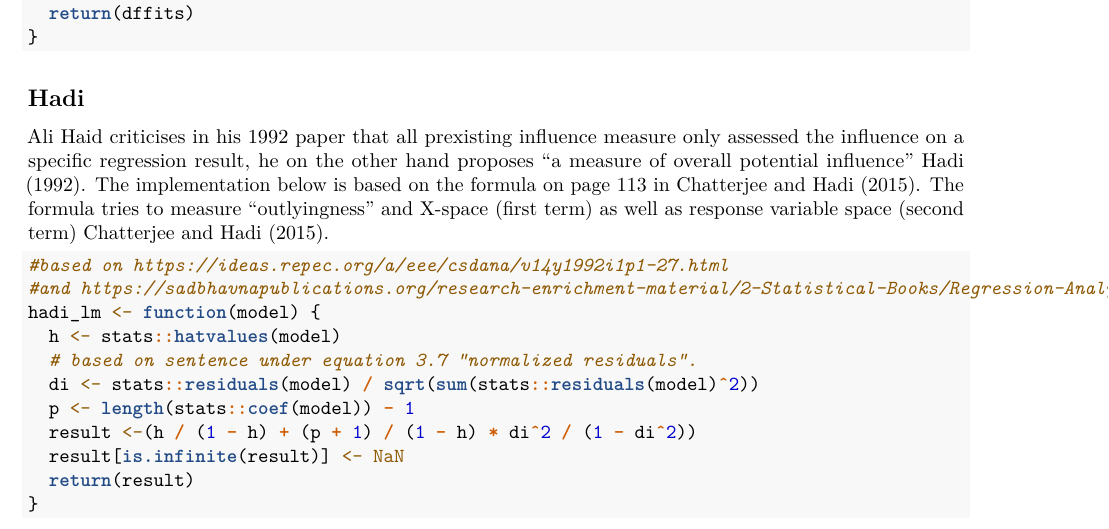
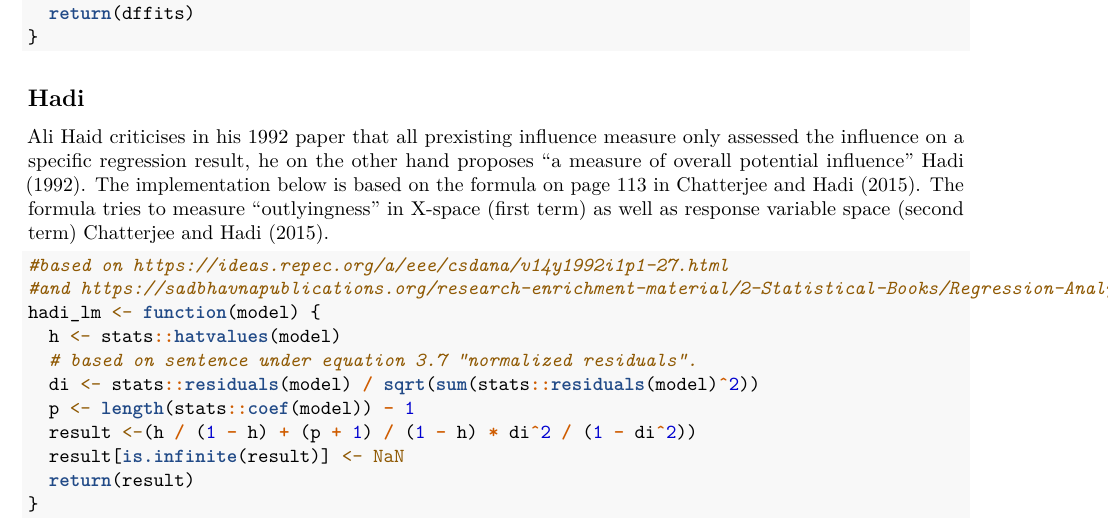
Before and after one commit to econdatatech/DATA501-A2, an R Markdown document (DATA501-A2-Corvin-Idler.Rmd): part of page 4 of 4, cut so that both start at the same text. Rendered offline with R 4.5, knitr and Pandoc, then LaTeX, with nearby package versions.

Commit message:
corrections

````diff
--- a/DATA501-A2-Corvin-Idler.Rmd
+++ b/DATA501-A2-Corvin-Idler.Rmd
@@ -98,7 +98,7 @@ dffits_lm <- function(model) {
 ```
 
 ## Hadi
-Ali Haid criticises in his 1992 paper that all prexisting influence measure only assessed the influence on a specific regression result, he on the other hand proposes "a measure of overall potential influence" @Hadi1992. The implementation below is based on the formula on page 113 in @Chatterjee2015. The formula tries to measure "outlyingness" and X-space (first term) as well as response variable space (second term) @Chatterjee2015.
+Ali Haid criticises in his 1992 paper that all prexisting influence measure only assessed the influence on a specific regression result, he on the other hand proposes "a measure of overall potential influence" @Hadi1992. The implementation below is based on the formula on page 113 in @Chatterjee2015. The formula tries to measure "outlyingness" in X-space (first term) as well as response variable space (second term) @Chatterjee2015.
 ```{r hadicode, include=TRUE}
 #based on https://ideas.repec.org/a/eee/csdana/v14y1992i1p1-27.html
 #and https://sadbhavnapublications.org/research-enrichment-material/2-Statistical-Books/Regression-Analysis-by-Example.pdf
````
